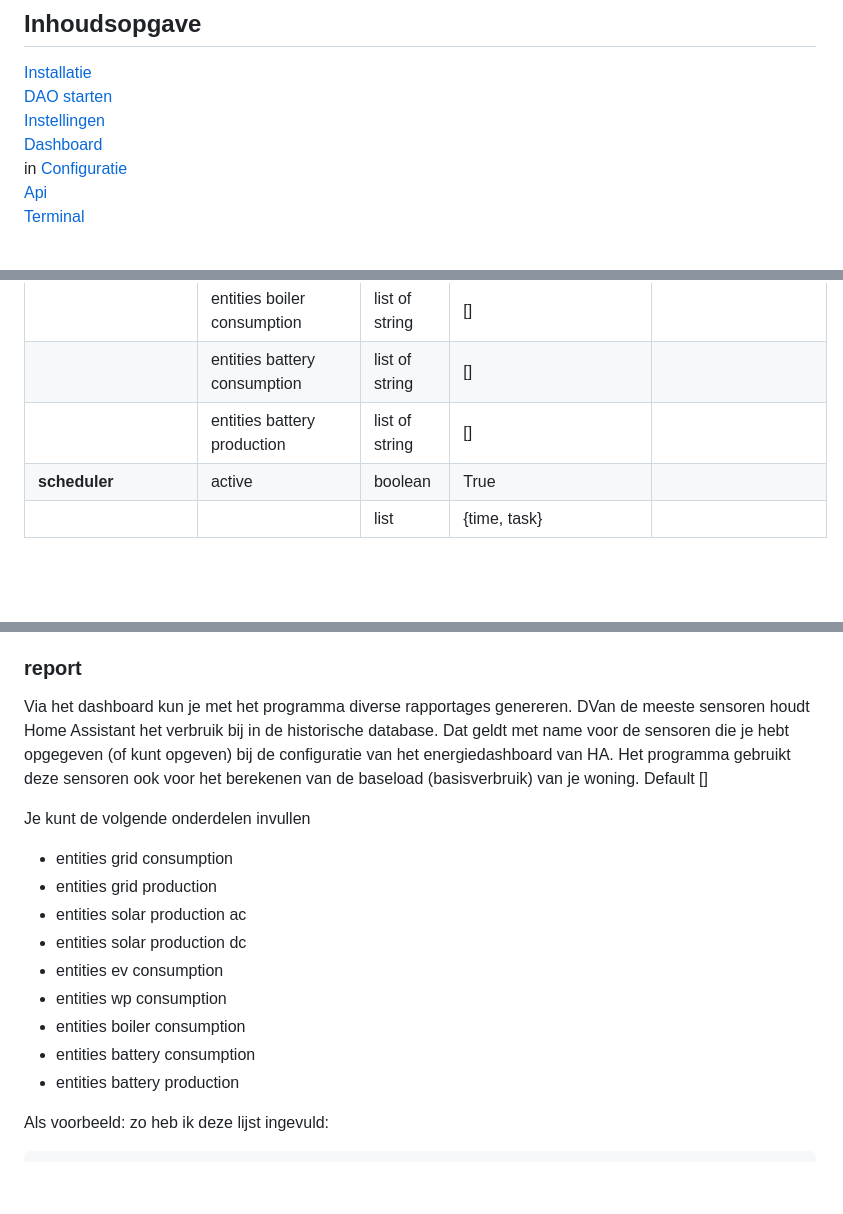
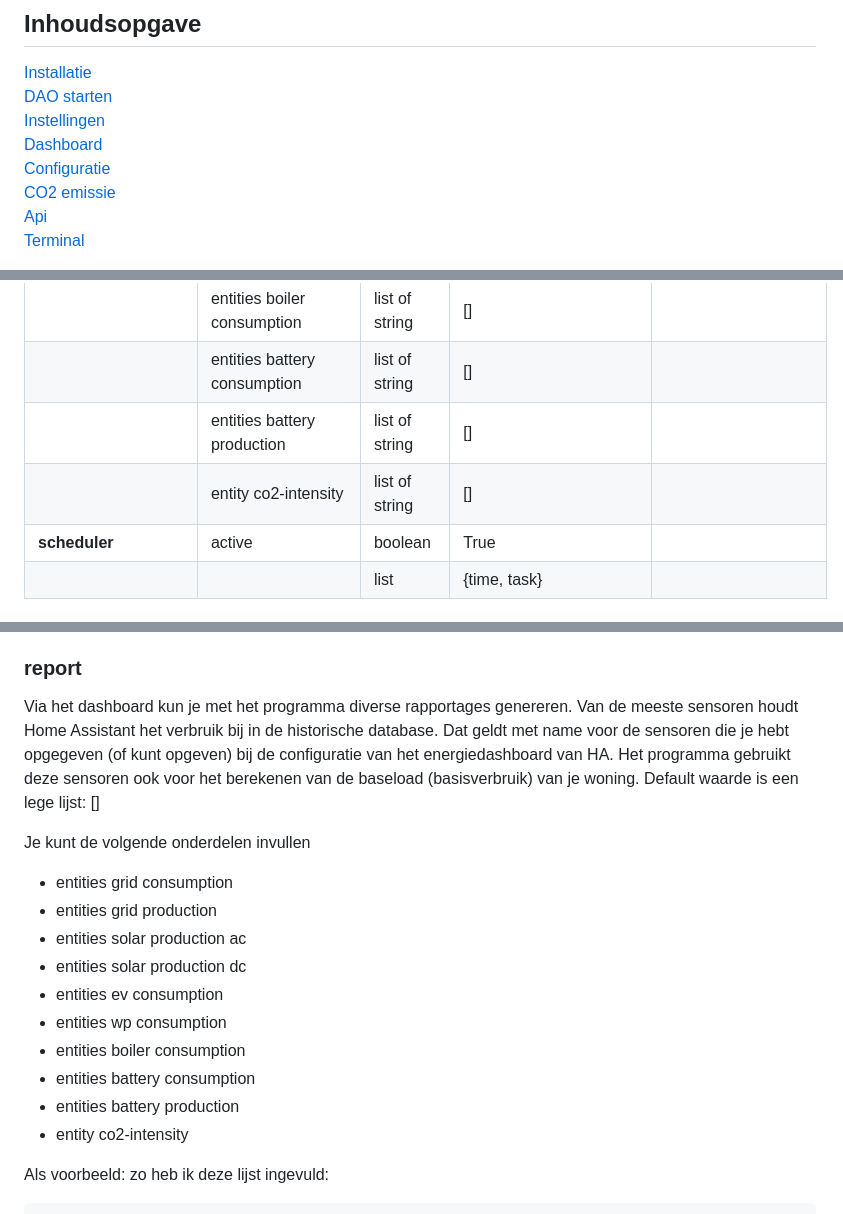
Before and after one commit to corneel27/day-ahead, a Markdown page: dao/DOCS.md, 3 parts joined by grey strips. GitHub-like rendering; blank space fills up the shorter version.

````diff
--- a/dao/DOCS.md
+++ b/dao/DOCS.md
@@ -5,8 +5,9 @@
 [Installatie](#installatie)<br>
 [DAO starten](#dao-starten)<br>
 [Instellingen](#instellingen)<br>
-[Dashboard](#dashboard) <br>in
+[Dashboard](#dashboard) <br>
 [Configuratie](#configuratie) <br>
+[CO2 emissie](#co2-emissie) <br>
 [Api](#api) <br>
 [Terminal](#terminal)
 
@@ -711,6 +712,7 @@ Dit regelt de supervisor van Home Assistant dan voor je.
 |                          | entities boiler consumption  | list of string   | []                                 |                                                    |
 |                          | entities battery consumption | list of string   | []                                 |                                                    |
 |                          | entities battery production  | list of string   | []                                 |                                                    |
+|                          | entity co2-intensity         | list of string   | []                                 |                                                    |
 | **scheduler**            | active                       | boolean          | True                               |
 |                          |                              | list             | {time, task}                       |                                                    |
 
@@ -1329,10 +1331,10 @@ Per apparaat geef je de volgende instellingen mee:
 
  ### report
 Via het dashboard kun je met het programma diverse rapportages genereren.
-DVan de meeste sensoren houdt Home Assistant het verbruik bij in de historische database.
+Van de meeste sensoren houdt Home Assistant het verbruik bij in de historische database.
 Dat geldt met name voor de sensoren die je hebt opgegeven (of kunt opgeven) bij de configuratie van het energiedashboard van HA.
 Het programma gebruikt deze sensoren ook voor het berekenen van de baseload (basisverbruik) van je woning.
-Default []
+Default waarde is een lege lijst: []
 
 Je kunt de volgende onderdelen invullen
 * entities grid consumption
@@ -1343,7 +1345,8 @@ Je kunt de volgende onderdelen invullen
 * entities wp consumption
 * entities boiler consumption
 * entities battery consumption
-* entities battery production<br>
+* entities battery production
+* entity co2-intensity<br>
 
 Als voorbeeld: zo heb ik deze lijst ingevuld:
 ```
````
Also changed, not shown: other parts of dao/DOCS.md (+18 -1 lines), dao/CHANGELOG.md (+1 -1 lines), dao/images/img_co2.png (added), 4 other files.
